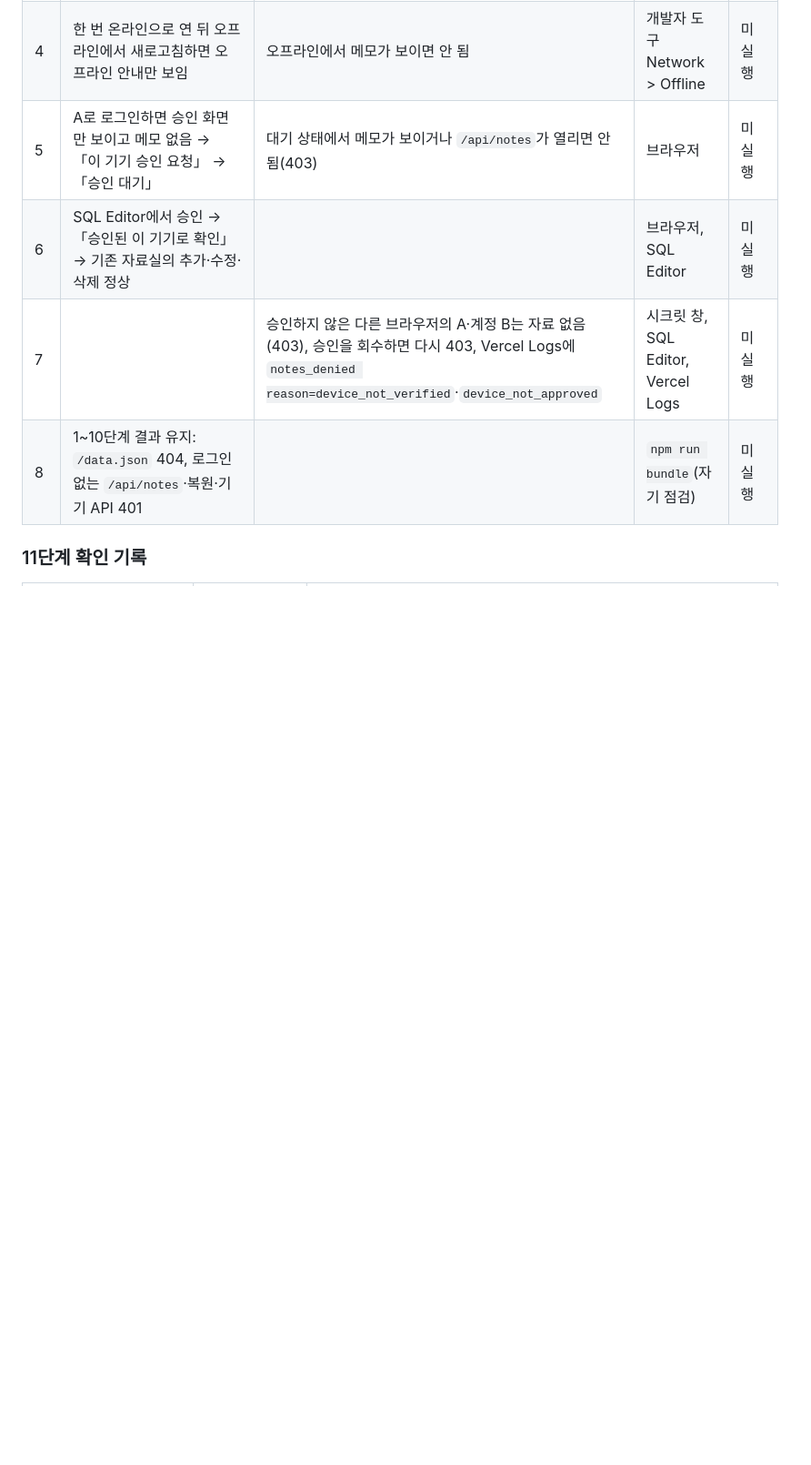
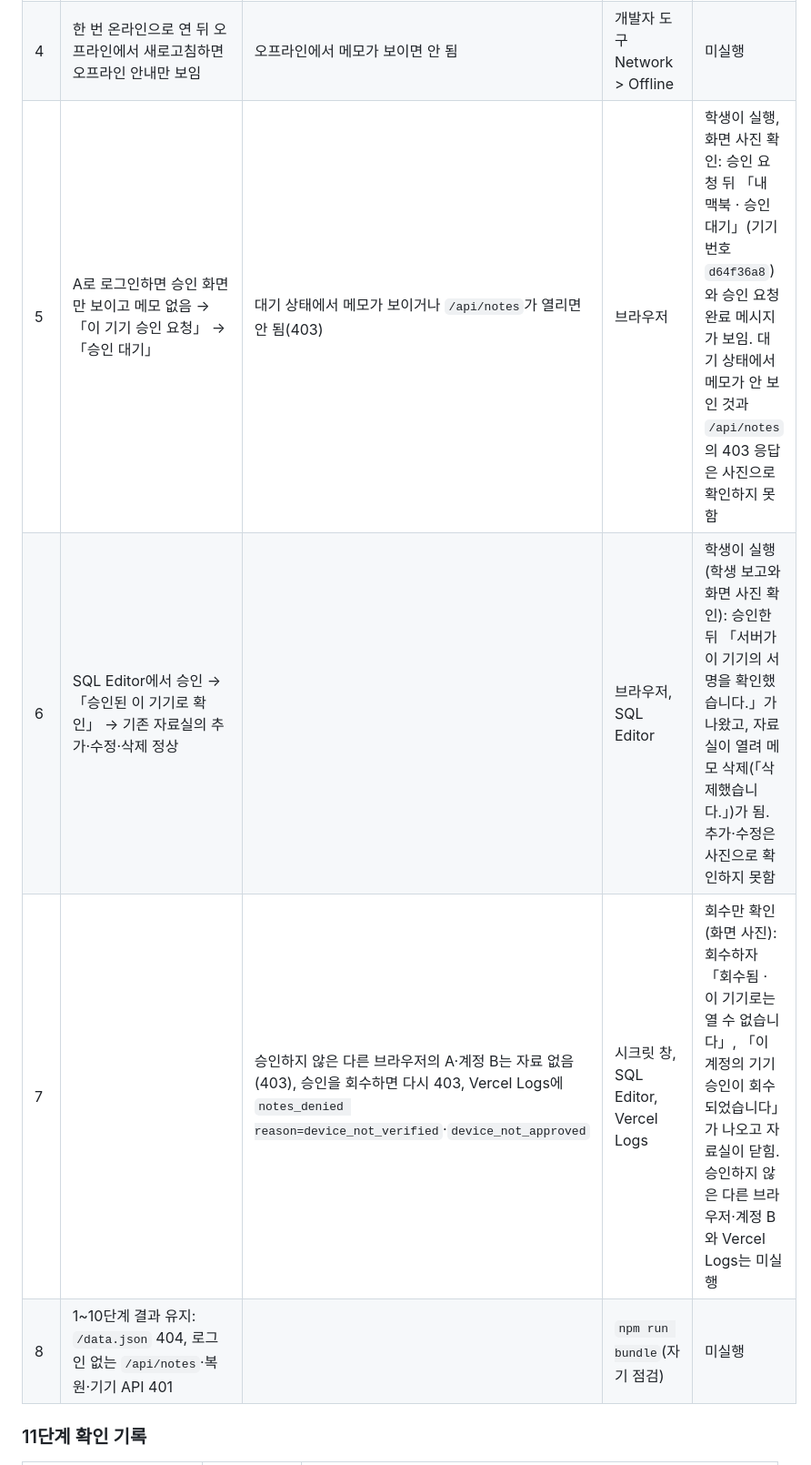
Before and after one commit to onboardingsecurity/choi-bujang-secret-vault, a Markdown page: README.md, the part around one of its changes. Shown at 91% size. Rendered like a GitHub page; blank space fills up the shorter version.

Commit message:
README: 11단계 기기 승인 실제 시험 결과(승인·확인·회수)와 미실행 항목 갱신
Co-Authored-By: Claude Sonnet 5.5 <noreply@anthropic.com>

```diff
--- a/README.md
+++ b/README.md
@@ -161,9 +161,9 @@ update public.devices set status = 'revoked' where id = '<조회한 id>' returni
 | 2 | `/manifest.webmanifest` 200, 개발자 도구 Application > Manifest에 이름·아이콘, 설치 가능 | | Chrome에서 배포 주소 | 미실행 |
 | 3 | 설치한 앱 창에서 「앱: 설치한 앱 창에서 열림」, 「기기 승인: 서버 확인 전」 | 설치만으로 자료가 열리면 안 됨 | 주소창의 설치 아이콘 | 미실행 |
 | 4 | 한 번 온라인으로 연 뒤 오프라인에서 새로고침하면 오프라인 안내만 보임 | 오프라인에서 메모가 보이면 안 됨 | 개발자 도구 Network > Offline | 미실행 |
-| 5 | A로 로그인하면 승인 화면만 보이고 메모 없음 → 「이 기기 승인 요청」 → 「승인 대기」 | 대기 상태에서 메모가 보이거나 `/api/notes`가 열리면 안 됨(403) | 브라우저 | 미실행 |
-| 6 | SQL Editor에서 승인 → 「승인된 이 기기로 확인」 → 기존 자료실의 추가·수정·삭제 정상 | | 브라우저, SQL Editor | 미실행 |
-| 7 | | 승인하지 않은 다른 브라우저의 A·계정 B는 자료 없음(403), 승인을 회수하면 다시 403, Vercel Logs에 `notes_denied reason=device_not_verified`·`device_not_approved` | 시크릿 창, SQL Editor, Vercel Logs | 미실행 |
+| 5 | A로 로그인하면 승인 화면만 보이고 메모 없음 → 「이 기기 승인 요청」 → 「승인 대기」 | 대기 상태에서 메모가 보이거나 `/api/notes`가 열리면 안 됨(403) | 브라우저 | 학생이 실행, 화면 사진 확인: 승인 요청 뒤 「내 맥북 · 승인 대기」(기기 번호 `d64f36a8`)와 승인 요청 완료 메시지가 보임. 대기 상태에서 메모가 안 보인 것과 `/api/notes`의 403 응답은 사진으로 확인하지 못함 |
+| 6 | SQL Editor에서 승인 → 「승인된 이 기기로 확인」 → 기존 자료실의 추가·수정·삭제 정상 | | 브라우저, SQL Editor | 학생이 실행(학생 보고와 화면 사진 확인): 승인한 뒤 「서버가 이 기기의 서명을 확인했습니다.」가 나왔고, 자료실이 열려 메모 삭제(「삭제했습니다.」)가 됨. 추가·수정은 사진으로 확인하지 못함 |
+| 7 | | 승인하지 않은 다른 브라우저의 A·계정 B는 자료 없음(403), 승인을 회수하면 다시 403, Vercel Logs에 `notes_denied reason=device_not_verified`·`device_not_approved` | 시크릿 창, SQL Editor, Vercel Logs | 회수만 확인(화면 사진): 회수하자 「회수됨 · 이 기기로는 열 수 없습니다」, 「이 계정의 기기 승인이 회수되었습니다」가 나오고 자료실이 닫힘. 승인하지 않은 다른 브라우저·계정 B와 Vercel Logs는 미실행 |
 | 8 | 1~10단계 결과 유지: `/data.json` 404, 로그인 없는 `/api/notes`·복원·기기 API 401 | | `npm run bundle`(자기 점검) | 미실행 |
 
 ### 11단계 확인 기록
```
Also changed, not shown: other parts of README.md (+5 -1 lines).
